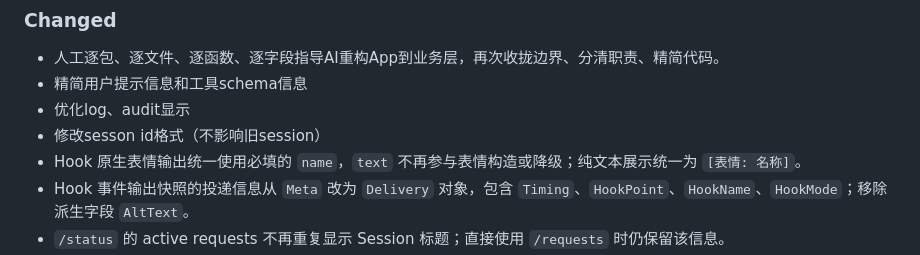
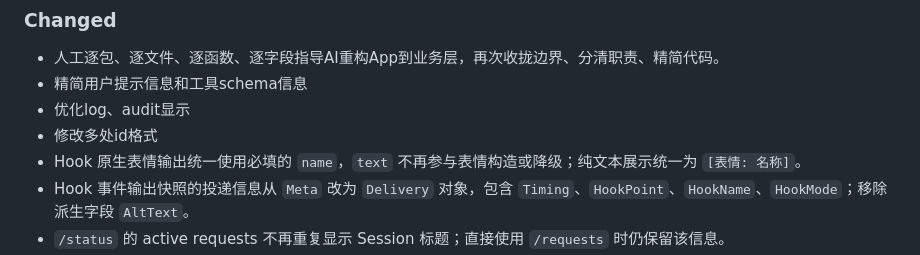
Before and after one commit to Elflare/elbot, a Markdown page: CHANGELOG.md, the part around the change. Drawn GitHub-style.

Commit message:
update changelog

```diff
--- a/CHANGELOG.md
+++ b/CHANGELOG.md
@@ -16,7 +16,7 @@ and this project adheres to [Semantic Versioning](https://semver.org/spec/v2.0.0
 - 人工逐包、逐文件、逐函数、逐字段指导AI重构App到业务层，再次收拢边界、分清职责、精简代码。
 - 精简用户提示信息和工具schema信息
 - 优化log、audit显示
-- 修改sesson id格式（不影响旧session）
+- 修改多处id格式
 - Hook 原生表情输出统一使用必填的 `name`，`text` 不再参与表情构造或降级；纯文本展示统一为 `[表情: 名称]`。
 - Hook 事件输出快照的投递信息从 `Meta` 改为 `Delivery` 对象，包含 `Timing`、`HookPoint`、`HookName`、`HookMode`；移除派生字段 `AltText`。
 - `/status` 的 active requests 不再重复显示 Session 标题；直接使用 `/requests` 时仍保留该信息。
```
